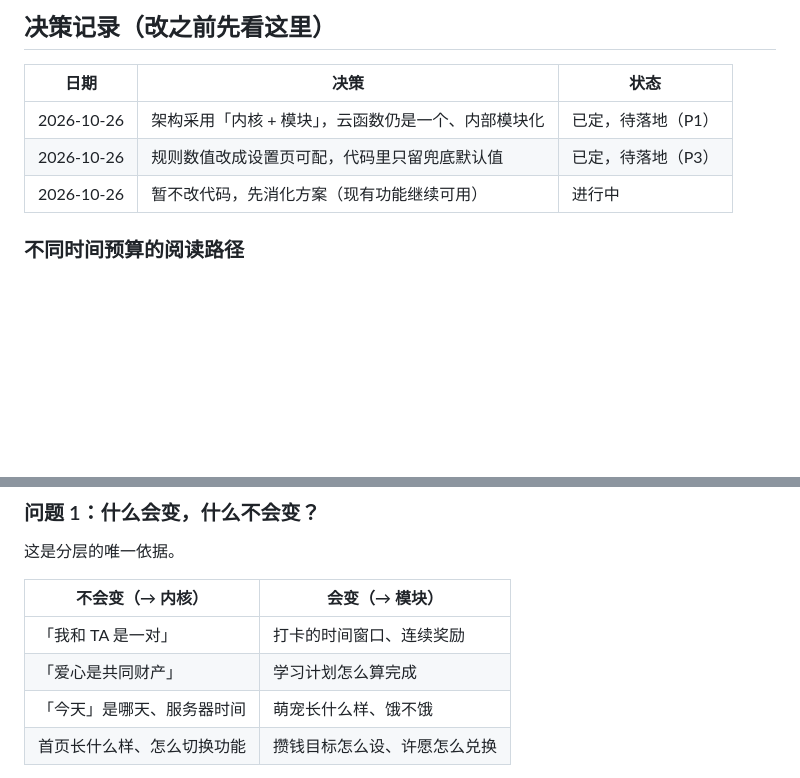
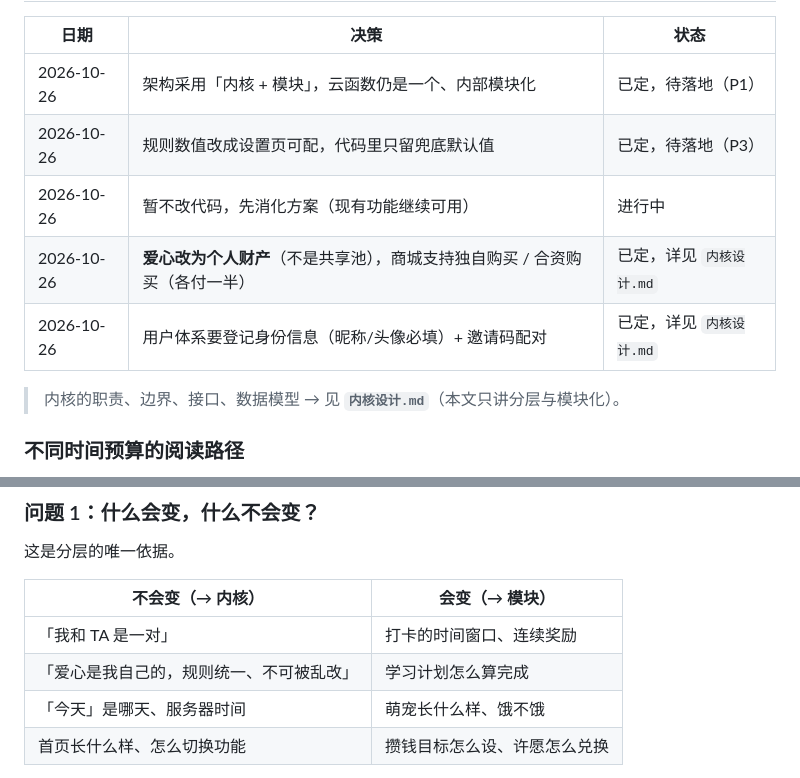
Before and after one commit to chaney-bb/our-hearts, a Markdown page: 架构设计.md, 2 parts joined by grey strips. Drawn GitHub-style; blank space fills up the shorter version.

```diff
--- a/架构设计.md
+++ b/架构设计.md
@@ -13,6 +13,10 @@
 | 2026-10-26 | 架构采用「内核 + 模块」，云函数仍是一个、内部模块化 | 已定，待落地（P1） |
 | 2026-10-26 | 规则数值改成设置页可配，代码里只留兜底默认值 | 已定，待落地（P3） |
 | 2026-10-26 | 暂不改代码，先消化方案（现有功能继续可用） | 进行中 |
+| 2026-10-26 | **爱心改为个人财产**（不是共享池），商城支持独自购买 / 合资购买（各付一半） | 已定，详见 `内核设计.md` |
+| 2026-10-26 | 用户体系要登记身份信息（昵称/头像必填）+ 邀请码配对 | 已定，详见 `内核设计.md` |
+
+> 内核的职责、边界、接口、数据模型 → 见 **`内核设计.md`**（本文只讲分层与模块化）。
 
 ### 不同时间预算的阅读路径
 
@@ -67,7 +71,7 @@
 | 不会变（→ 内核） | 会变（→ 模块） |
 |---|---|
 | 「我和 TA 是一对」 | 打卡的时间窗口、连续奖励 |
-| 「爱心是共同财产」 | 学习计划怎么算完成 |
+| 「爱心是我自己的，规则统一、不可被乱改」 | 学习计划怎么算完成 |
 | 「今天」是哪天、服务器时间 | 萌宠长什么样、饿不饿 |
 | 首页长什么样、怎么切换功能 | 攒钱目标怎么设、许愿怎么兑换 |
 
```
Also changed, not shown: 内核设计.md (added, +269 -0 lines).
